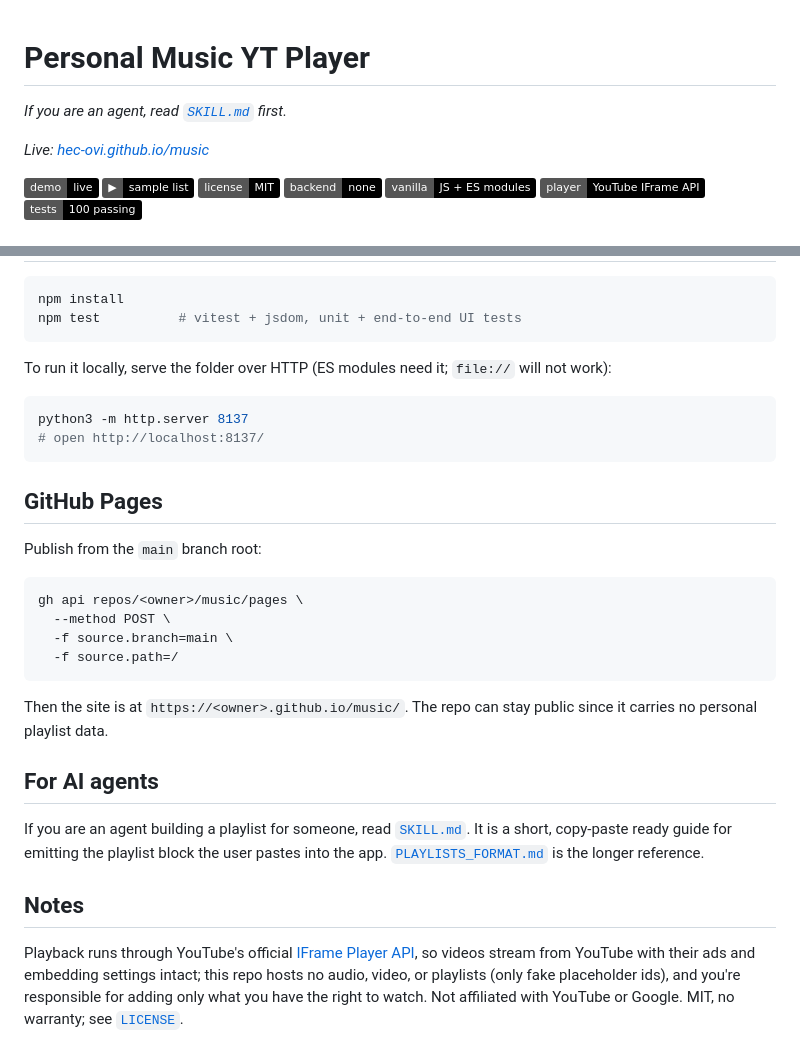
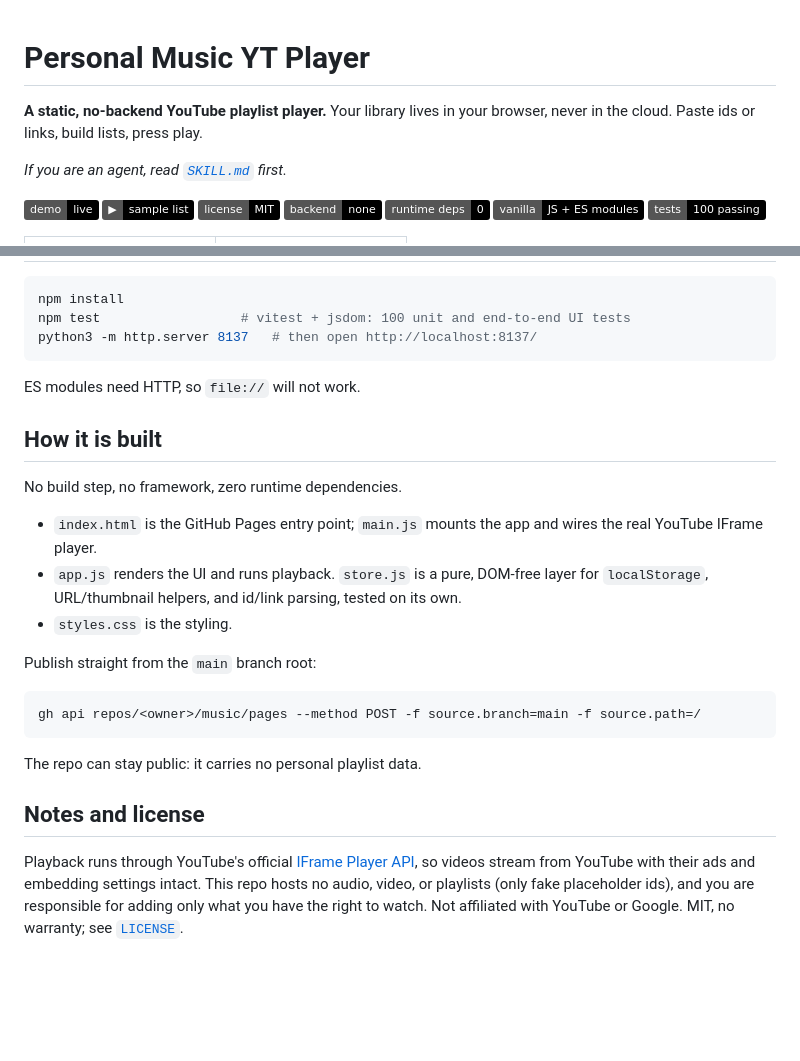
Before and after one commit to hec-ovi/music, a Markdown page: README.md, 2 parts joined by grey strips. GitHub-like rendering; badges without logos; blank space fills up the shorter version.

````diff
--- a/README.md
+++ b/README.md
@@ -1,15 +1,16 @@
 # Personal Music YT Player
 
+**A static, no-backend YouTube playlist player.** Your library lives in your
+browser, never in the cloud. Paste ids or links, build lists, press play.
+
 *If you are an agent, read [`SKILL.md`](SKILL.md) first.*
-
-*Live: [hec-ovi.github.io/music](https://hec-ovi.github.io/music/)*
 
 [![demo](https://img.shields.io/badge/demo-live-black.svg)](https://hec-ovi.github.io/music/)
 [![play a sample list](https://img.shields.io/badge/%E2%96%B6-sample%20list-black.svg)](https://hec-ovi.github.io/music/?playlist=Sample%20List%2C%20%5B2frers%20-%20EYES%20ON%20US%20%7C%20CsQ59uMYB_Y%2C%20NAVARA%20-%20FALLEN%20ANGEL%20%7C%20sWd8bc_LkqM%2C%20Sano%20-%20SET%20ME%20FREE%20%7C%20e1QIqXmZ2os%2C%20ruindkid%20-%20Bad%20Pitch%20For%20You%20%7C%20UhaU1ZVu9v0%2C%20KORZIX%20-%20ascend%20%7C%20ibPYPD8Hl4Q%2C%20Oxlo%20-%20Anesthesia%20%7C%20f59m5Pugdw4%2C%20Pat%20-%20Shotgun%20%7C%209fHjcTKV-kg%5D)
 [![license: MIT](https://img.shields.io/badge/license-MIT-black.svg)](./LICENSE)
 ![backend: none](https://img.shields.io/badge/backend-none-black.svg)
+![runtime deps: 0](https://img.shields.io/badge/runtime%20deps-0-black.svg)
 ![vanilla JS + ES modules](https://img.shields.io/badge/vanilla-JS%20%2B%20ES%20modules-black.svg)
-[![player: YouTube IFrame API](https://img.shields.io/badge/player-YouTube%20IFrame%20API-black.svg)](https://developers.google.com/youtube/iframe_api_reference)
 ![tests: 100 passing](https://img.shields.io/badge/tests-100%20passing-black.svg)
 
 <table>
@@ -121,38 +79,36 @@ No build step. GitHub Pages serves it straight from the repository root.
 
 ```bash
 npm install
-npm test          # vitest + jsdom, unit + end-to-end UI tests
+npm test                  # vitest + jsdom: 100 unit and end-to-end UI tests
+python3 -m http.server 8137   # then open http://localhost:8137/
 ```
 
-To run it locally, serve the folder over HTTP (ES modules need it; `file://`
-will not work):
+ES modules need HTTP, so `file://` will not work.
+
+## How it is built
+
+No build step, no framework, zero runtime dependencies.
+
+- `index.html` is the GitHub Pages entry point; `main.js` mounts the app and
+  wires the real YouTube IFrame player.
+- `app.js` renders the UI and runs playback. `store.js` is a pure, DOM-free layer
+  for `localStorage`, URL/thumbnail helpers, and id/link parsing, tested on its own.
+- `styles.css` is the styling.
+
+Publish straight from the `main` branch root:
 
 ```bash
-python3 -m http.server 8137
-# open http://localhost:8137/
+gh api repos/<owner>/music/pages --method POST -f source.branch=main -f source.path=/
 ```
 
-## GitHub Pages
+The repo can stay public: it carries no personal playlist data.
 
-Publish from the `main` branch root:
+## Notes and license
 
-```bash
-gh api repos/<owner>/music/pages \
-  --method POST \
-  -f source.branch=main \
-  -f source.path=/
-```
-
-Then the site is at `https://<owner>.github.io/music/`. The repo can stay public
-since it carries no personal playlist data.
-
-## For AI agents
-
-If you are an agent building a playlist for someone, read [`SKILL.md`](SKILL.md).
-It is a short, copy-paste ready guide for emitting the playlist block the user
-pastes into the app. [`PLAYLISTS_FORMAT.md`](PLAYLISTS_FORMAT.md) is the longer
-reference.
-
-## Notes
-
-Playback runs through YouTube's official [IFrame Player API](https://developers.google.com/youtube/iframe_api_reference), so videos stream from YouTube with their ads and embedding settings intact; this repo hosts no audio, video, or playlists (only fake placeholder ids), and you're responsible for adding only what you have the right to watch. Not affiliated with YouTube or Google. MIT, no warranty; see [`LICENSE`](LICENSE).
+Playback runs through YouTube's official [IFrame Player API](https://developers.google.com/youtube/iframe_api_reference),
+so videos stream from YouTube with their ads and embedding settings intact. This
+repo hosts no audio, video, or playlists (only fake placeholder ids), and you are
+responsible for adding only what you have the right to watch. Not affiliated with
+YouTube or Google. MIT, no warranty; see [`LICENSE`](LICENSE).
+</content>
+</invoke>
````
Also changed, not shown: other parts of README.md (+42 -85 lines).
